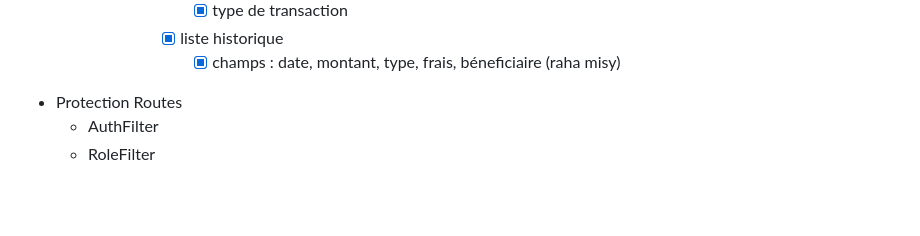
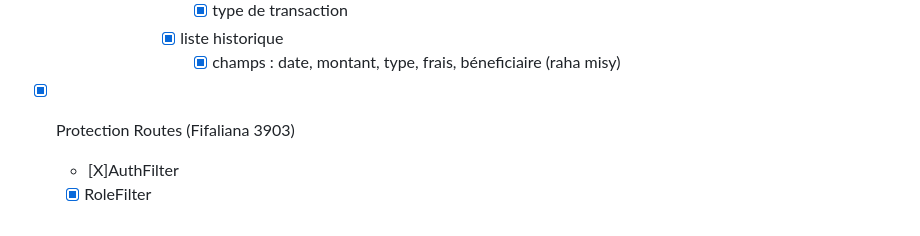
Before and after one commit to TojoRAK/projet-final-S4, a Markdown page: Taches.md, the part around one of its changes. GitHub-like rendering; blank space fills up the shorter version.

```diff
--- a/Taches.md
+++ b/Taches.md
@@ -110,6 +110,6 @@
                 - [X] liste historique
                     - [X] champs : date, montant, type, frais, béneficiaire (raha misy)
 
-- Protection Routes
-    - AuthFilter
-    - RoleFilter
+- [X] Protection Routes (Fifaliana 3903)
+    - [X]AuthFilter
+    - [X] RoleFilter
```
Also changed, not shown: other parts of Taches.md (+14 -14 lines).
